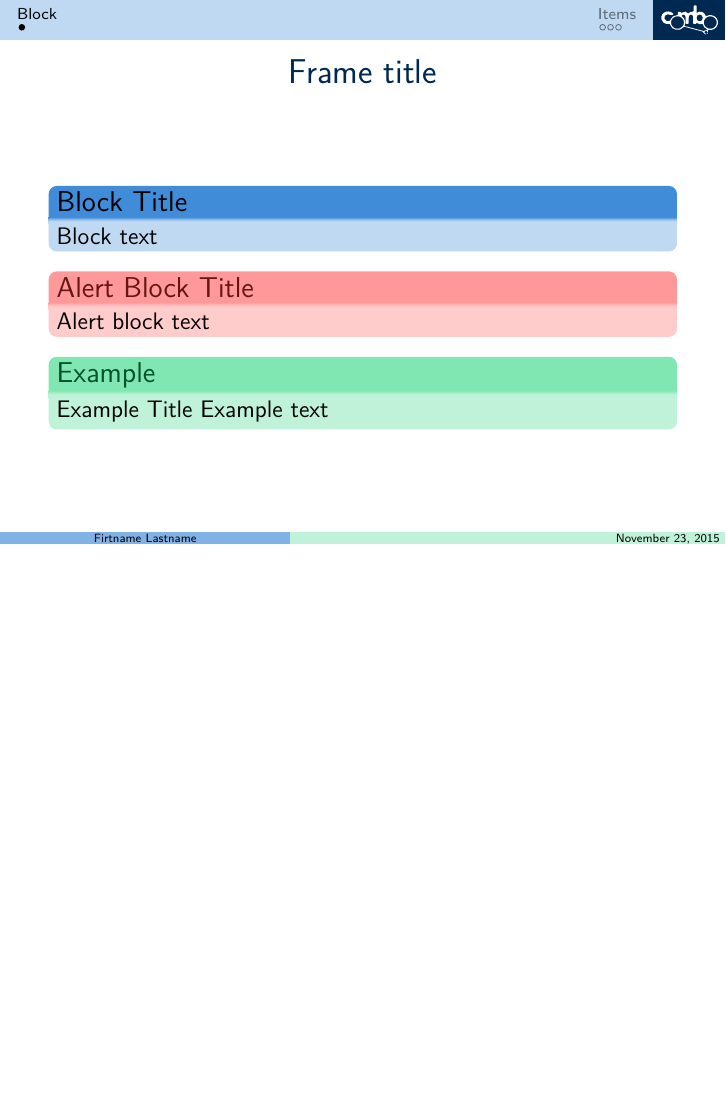
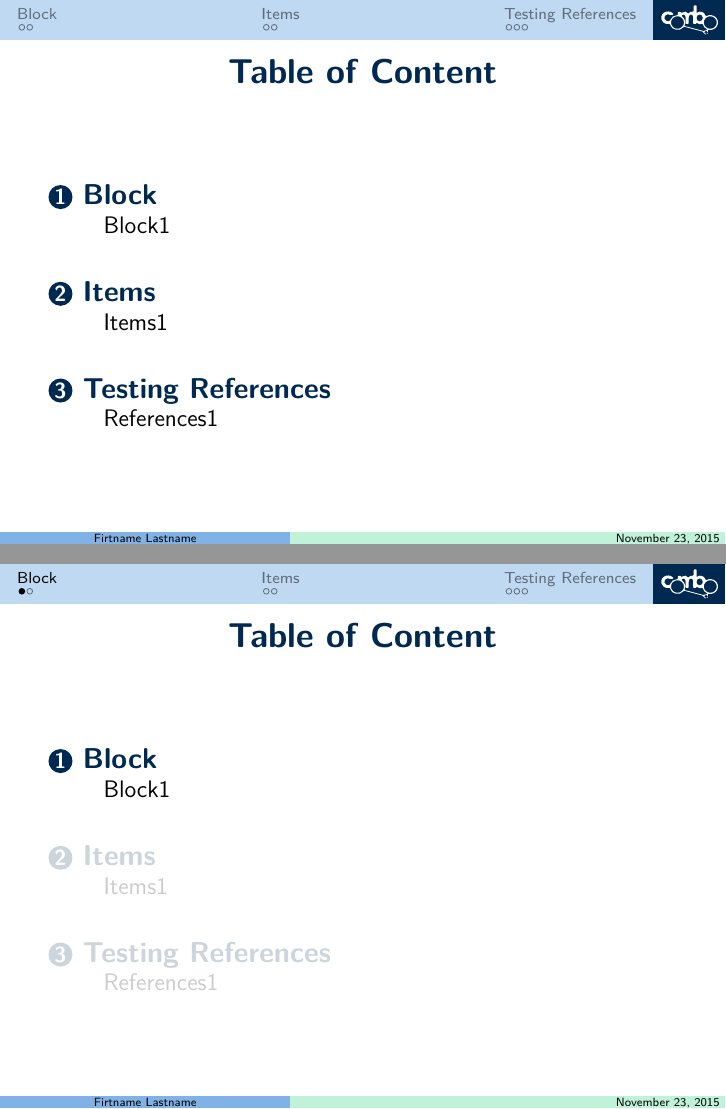
Before and after one commit to combogenomics/BeamerTheme, LaTeX slides (Combo_theme_test.tex, which reads beamercolorthemeCombo.sty, beamerfontthemeCombo.sty, beamerinnerthemeCombo.sty): page 2 of 5 before the commit and pages 2 and 3 of 9 after it, the two joined at a grey line, the shorter picture padded with empty space. Compiled offline with pdfLaTeX.

Commit message:
TOC added, some fonts renewed

```diff
--- a/Combo_theme_test.tex
+++ b/Combo_theme_test.tex
@@ -7,14 +7,28 @@
 \subtitle{Subtitle}
 \institute{Institue}
 
+% Print the table of content at the beginning of each section.
+% The current section will be highlighted whereas the other ones
+% will be shaded
+\AtBeginSection[]
+{
+  \begin{frame}{Table of Content}
+    \tableofcontents[currentsection]
+  \end{frame}
+}
+
 \begin{document}
 
 \begin{frame}[plain]
 	\maketitle
 \end{frame}
 
+\begin{frame}{Table of Content}
+	\tableofcontents
+\end{frame}
+
 \section{Block}
-\subsection{}
+\subsection{Block1}
 \begin{frame}{Frame title}
 	\begin{block}{Block Title}
 		Block text
@@ -54,3 +68,4 @@
 	\end{enumerate}
 \end{frame}
 
+\section{Testing References}
--- a/beamercolorthemeCombo.sty
+++ b/beamercolorthemeCombo.sty
@@ -80,5 +80,8 @@
 \setbeamercolor{enumerate subitem}{fg=comboblue100}
 \setbeamercolor{enumerate subsubitem}{fg=comboblue100}
 
+\setbeamercolor{section in toc}{fg=comboblack}
+\setbeamercolor{section number projected}{bg=comboblack, fg=white}
+
 \mode
 <all>
--- a/beamerfontthemeCombo.sty
+++ b/beamerfontthemeCombo.sty
@@ -12,7 +12,7 @@
 %\setbeamerfont{title}     {size=\Huge, shape=\b}
 \setbeamerfont{title}     {size=\Huge, series=\bfseries}
 \setbeamerfont{subtitle}  {size=\Large, shape=\itshape, series=\normalfont}
-\setbeamerfont{frametitle}{size=\Large}
+\setbeamerfont{frametitle}{size=\Large, series=\bfseries}
 
 \setbeamerfont{section in head/foot}{size=\scriptsize}
 
@@ -20,5 +20,8 @@
 \setbeamerfont{institute}{size=\normalsize, shape=\itshape}
 \setbeamerfont{footline}{size=\tiny}
 
+\setbeamerfont{section in toc}{series=\bfseries, size=\large}
+\setbeamerfont{subsection in toc}{size=\normalsize}
+
 \mode
 <all>
--- a/beamerinnerthemeCombo.sty
+++ b/beamerinnerthemeCombo.sty
@@ -84,5 +84,9 @@
 
 \setbeamertemplate{navigation symbols}{} % remove the navigation symbols at the page bottom
 
+% TOC items
+\setbeamertemplate{section in toc}[circle]
+\setbeamertemplate{subsection in toc}[circle]
+
 \mode
 <all>
```
Also changed, not shown: Combo_theme_test.pdf, Combo_theme_test.tex (6 more changed lines), 1 other file.
